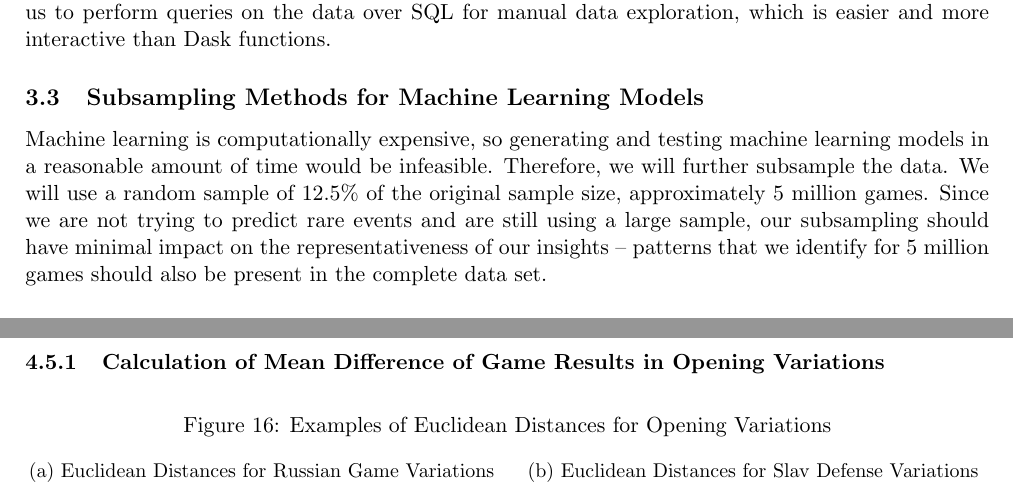
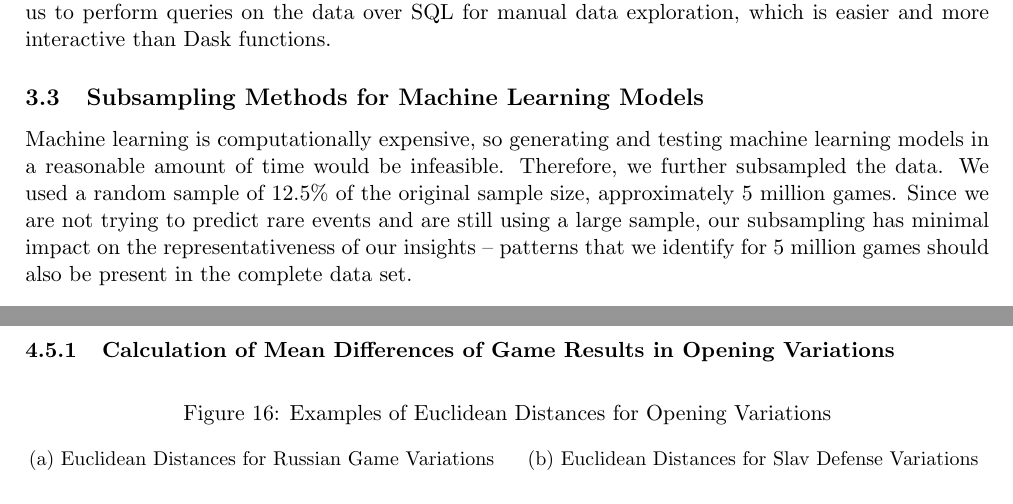
Before and after one commit to IsaacCheng9/machine-learning-in-chess, a LaTeX paper (docs/Final Report/main.tex): two parts of pages 8 and 19 of 29, joined at a grey line, cut so that both start at the same text. Compiled offline with pdfLaTeX.

Commit message:
Fix tense and missing plural

```diff
--- a/docs/Final Report/main.tex
+++ b/docs/Final Report/main.tex
@@ -151,7 +151,7 @@ Figure \ref{fig:dataPipeline} shows an overview of our data pipeline. It shows h
 We also created a Python script to convert the CSV file to an SQLite3 database -- this enables us to perform queries on the data over SQL for manual data exploration, which is easier and more interactive than Dask functions.
 
 \subsection{Subsampling Methods for Machine Learning Models}
-Machine learning is computationally expensive, so generating and testing machine learning models in a reasonable amount of time would be infeasible. Therefore, we will further subsample the data. We will use a random sample of 12.5\% of the original sample size, approximately 5 million games. Since we are not trying to predict rare events and are still using a large sample, our subsampling should have minimal impact on the representativeness of our insights -- patterns that we identify for 5 million games should also be present in the complete data set.
+Machine learning is computationally expensive, so generating and testing machine learning models in a reasonable amount of time would be infeasible. Therefore, we further subsampled the data. We used a random sample of 12.5\% of the original sample size, approximately 5 million games. Since we are not trying to predict rare events and are still using a large sample, our subsampling has minimal impact on the representativeness of our insights -- patterns that we identify for 5 million games should also be present in the complete data set.
 
 \subsection{Machine Learning Techniques}
 We used decision tree classifiers and random forests with various features to predict game results. These are highly scalable and can handle large data sets like ours efficiently. They are also less sensitive to outliers than other algorithms, which is advantageous because chess data is noisy with many outliers. While decision trees are highly interpetable, random forests can provide insights into feature importance, which could be beneficial if our models successfully predict game results. We used F1 score as our evaluation metric because it is a good measure of accuracy for imbalanced data sets such as ours, where there are fewer draws compared to wins and losses for White, as it accounts for a balance between precision and recall. We also used accuracy as a secondary metric to compare the performance of our models.
@@ -440,7 +440,7 @@ However, our clustering algorithm was unsuccessful in differentiating between th
 \subsection{Cluster Analysis of Openings by the Mean Difference of Game Results in Variations}
 Our final investigation sought to cluster base openings by the mean difference of the game results between their variations. For example, the Sicilian Defence notably has several variations, including the Najdorf Variation, the Dragon Variation, and the French Variation. Our initial hypothesis is that base openings will have varying degrees of difference in the outcomes between their variations. More passive openings like the Indian Defence will have little difference because their moves depend less on their opponent. Meanwhile, aggressive openings such as the King's Gambit Accepted will have bigger differences due to a more open centre, resulting in more viable moves. Accurate clusters would provide a way to quantify how passive or aggressive a base opening is -- the chess community traditionally relies on intuition and experience to make these assessments qualitatively.
 
-\subsubsection{Calculation of Mean Difference of Game Results in Opening Variations}
+\subsubsection{Calculation of Mean Differences of Game Results in Opening Variations}
 
 \begin{figure}[H]
     \centering
```
Also changed, not shown: docs/Final Report/Final Report Submission.pdf, 2 other files.
